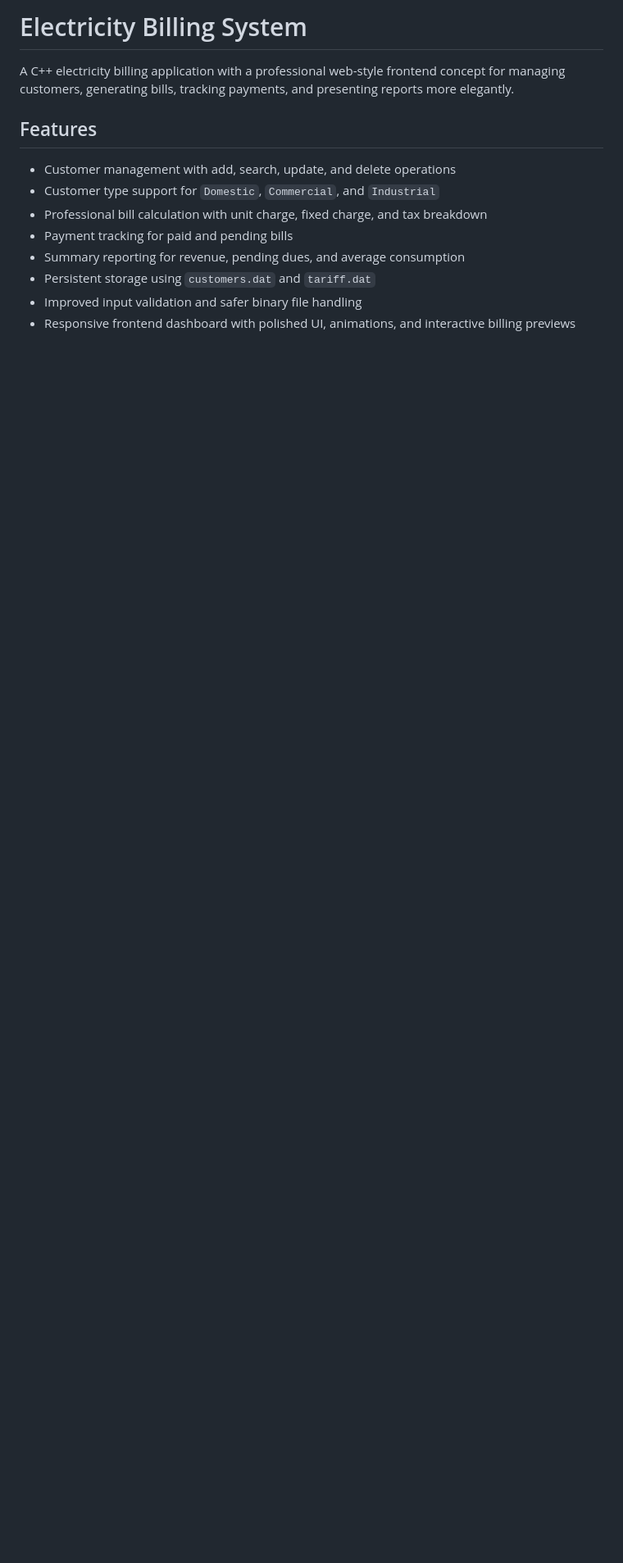
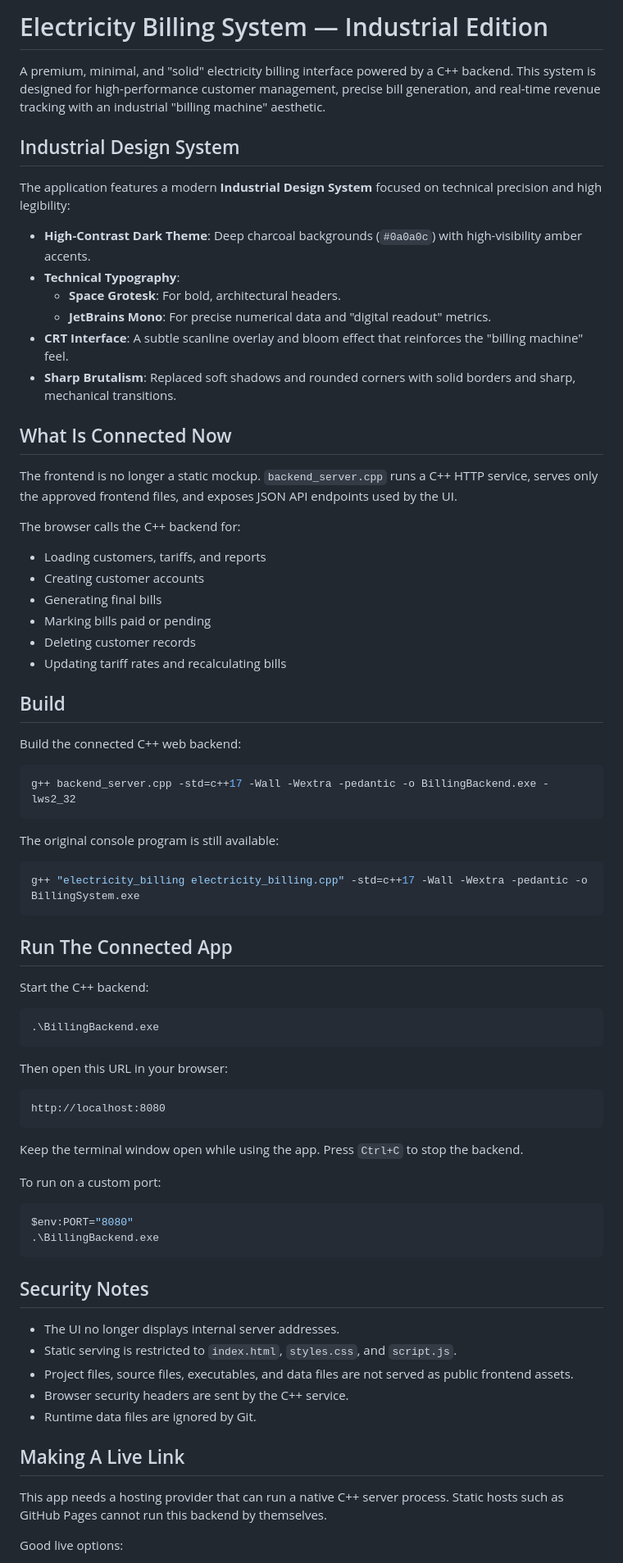
Before and after one commit to Rajmund09/Electricity-Billing-System, a Markdown page: README.md, the part around one of its changes. Shown at 82% size. GitHub-like rendering; blank space fills up the shorter version.

````diff
--- a/README.md
+++ b/README.md
@@ -1,14 +1,79 @@
-# Electricity Billing System
+# Electricity Billing System — Industrial Edition
 
-A C++ electricity billing application with a professional web-style frontend concept for managing customers, generating bills, tracking payments, and presenting reports more elegantly.
+A premium, minimal, and "solid" electricity billing interface powered by a C++ backend. This system is designed for high-performance customer management, precise bill generation, and real-time revenue tracking with an industrial "billing machine" aesthetic.
 
-## Features
+## Industrial Design System
 
-- Customer management with add, search, update, and delete operations
-- Customer type support for `Domestic`, `Commercial`, and `Industrial`
-- Professional bill calculation with unit charge, fixed charge, and tax breakdown
-- Payment tracking for paid and pending bills
-- Summary reporting for revenue, pending dues, and average consumption
-- Persistent storage using `customers.dat` and `tariff.dat`
-- Improved input validation and safer binary file handling
-- Responsive frontend dashboard with polished UI, animations, and interactive billing previews
+The application features a modern **Industrial Design System** focused on technical precision and high legibility:
+
+- **High-Contrast Dark Theme**: Deep charcoal backgrounds (`#0a0a0c`) with high-visibility amber accents.
+- **Technical Typography**:
+  - **Space Grotesk**: For bold, architectural headers.
+  - **JetBrains Mono**: For precise numerical data and "digital readout" metrics.
+- **CRT Interface**: A subtle scanline overlay and bloom effect that reinforces the "billing machine" feel.
+- **Sharp Brutalism**: Replaced soft shadows and rounded corners with solid borders and sharp, mechanical transitions.
+
+## What Is Connected Now
+
+The frontend is no longer a static mockup. `backend_server.cpp` runs a C++ HTTP service, serves only the approved frontend files, and exposes JSON API endpoints used by the UI.
+
+The browser calls the C++ backend for:
+
+- Loading customers, tariffs, and reports
+- Creating customer accounts
+- Generating final bills
+- Marking bills paid or pending
+- Deleting customer records
+- Updating tariff rates and recalculating bills
+
+## Build
+
+Build the connected C++ web backend:
+
+```powershell
+g++ backend_server.cpp -std=c++17 -Wall -Wextra -pedantic -o BillingBackend.exe -lws2_32
+```
+
+The original console program is still available:
+
+```powershell
+g++ "electricity_billing electricity_billing.cpp" -std=c++17 -Wall -Wextra -pedantic -o BillingSystem.exe
+```
+
+## Run The Connected App
+
+Start the C++ backend:
+
+```powershell
+.\BillingBackend.exe
+```
+
+Then open this URL in your browser:
+
+```text
+http://localhost:8080
+```
+
+Keep the terminal window open while using the app. Press `Ctrl+C` to stop the backend.
+
+To run on a custom port:
+
+```powershell
+$env:PORT="8080"
+.\BillingBackend.exe
+```
+
+## Security Notes
+
+- The UI no longer displays internal server addresses.
+- Static serving is restricted to `index.html`, `styles.css`, and `script.js`.
+- Project files, source files, executables, and data files are not served as public frontend assets.
+- Browser security headers are sent by the C++ service.
+- Runtime data files are ignored by Git.
+
+## Making A Live Link
+
+This app needs a hosting provider that can run a native C++ server process. Static hosts such as GitHub Pages cannot run this backend by themselves.
+
+Good live options:
+
````
Also changed, not shown: other parts of README.md (+35 -57 lines).
